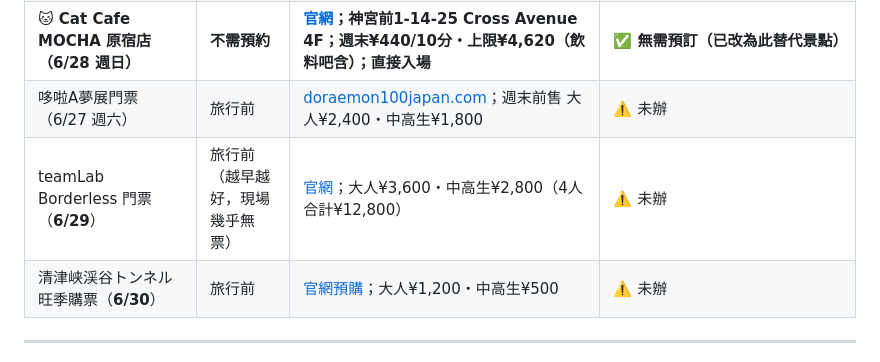
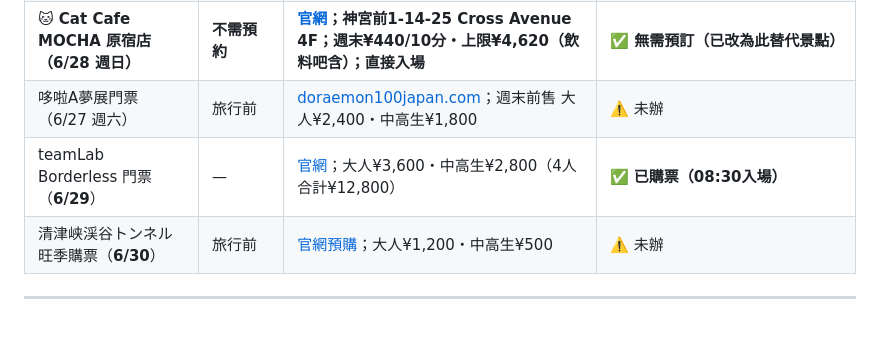
Before and after one commit to mikelau13/2026-japan, a Markdown page: travel/2026-06-jap/01_待辦決策.md, the part around the change. GitHub-like rendering; blank space fills up the shorter version.

Commit message:
Day 3 (6/29): teamLab entry time updated to 08:30, mark as purchased
- teamLab Borderless entry shifted: 09:30 → 08:30 (all Day 3 times shifted -1hr)
- Breakfast now 07:00–07:50; transit 07:50–08:20
- Post-teamLab buffer extended: arrive Tokyo Stn by 12:20 (was 12:30)
- 待辦決策.md: teamLab marked ✅ 已購票（08:30入場）

Co-Authored-By: Claude Sonnet 4.6 <noreply@anthropic.com>

```diff
--- a/travel/2026-06-jap/01_待辦決策.md
+++ b/travel/2026-06-jap/01_待辦決策.md
@@ -24,7 +24,7 @@
 | 新幹線訂位 3段（東京→越後湯沢 / 越後湯沢→新潟 / 新潟→東京） | 35日前えきねっと早割 | [えきねっと](https://www.eki-net.biz/) | ⚠️ 未辦 |
 | **🐱 Cat Cafe MOCHA 原宿店（6/28 週日）** | **不需預約** | **[官網](https://catmocha.jp/en/shop/harajuku/)；神宮前1-14-25 Cross Avenue 4F；週末¥440/10分・上限¥4,620（飲料吧含）；直接入場** | **✅ 無需預訂（已改為此替代景點）** |
 | 哆啦A夢展門票（6/27 週六） | 旅行前 | [doraemon100japan.com](https://doraemon100japan.com)；週末前售 大人¥2,400・中高生¥1,800 | ⚠️ 未辦 |
-| teamLab Borderless 門票（**6/29**） | 旅行前（越早越好，現場幾乎無票） | [官網](https://www.teamlab.art/jp/e/tokyo/)；大人¥3,600・中高生¥2,800（4人合計¥12,800） | ⚠️ 未辦 |
+| teamLab Borderless 門票（**6/29**） | — | [官網](https://www.teamlab.art/jp/e/tokyo/)；大人¥3,600・中高生¥2,800（4人合計¥12,800） | ✅ **已購票（08:30入場）** |
 | 清津峡渓谷トンネル 旺季購票（**6/30**） | 旅行前 | [官網預購](https://nakasato-kiyotsu.com/tunnel/)；大人¥1,200・中高生¥500 | ⚠️ 未辦 |
 
 ---
```
Also changed, not shown: 1 other file.
